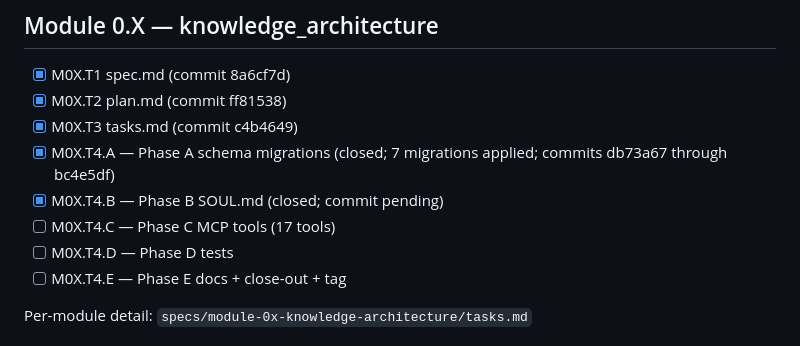
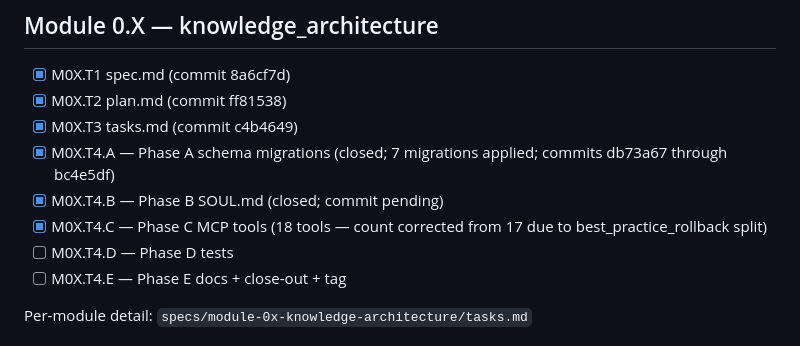
Before and after one commit to pr3t3l/pretel-os, a Markdown page: tasks.md, the part around the change. GitHub-like rendering.

```diff
--- a/tasks.md
+++ b/tasks.md
@@ -44,7 +44,7 @@ Per-module detail: `specs/router/tasks.md`
 - [x] M0X.T3 tasks.md (commit c4b4649)
 - [x] M0X.T4.A — Phase A schema migrations (closed; 7 migrations applied; commits db73a67 through bc4e5df)
 - [x] M0X.T4.B — Phase B SOUL.md (closed; commit pending)
-- [ ] M0X.T4.C — Phase C MCP tools (17 tools)
+- [x] M0X.T4.C — Phase C MCP tools (18 tools — count corrected from 17 due to best_practice_rollback split)
 - [ ] M0X.T4.D — Phase D tests
 - [ ] M0X.T4.E — Phase E docs + close-out + tag
 
```
Also changed, not shown: specs/module-0x-knowledge-architecture/tasks.md (+44 -44 lines).
